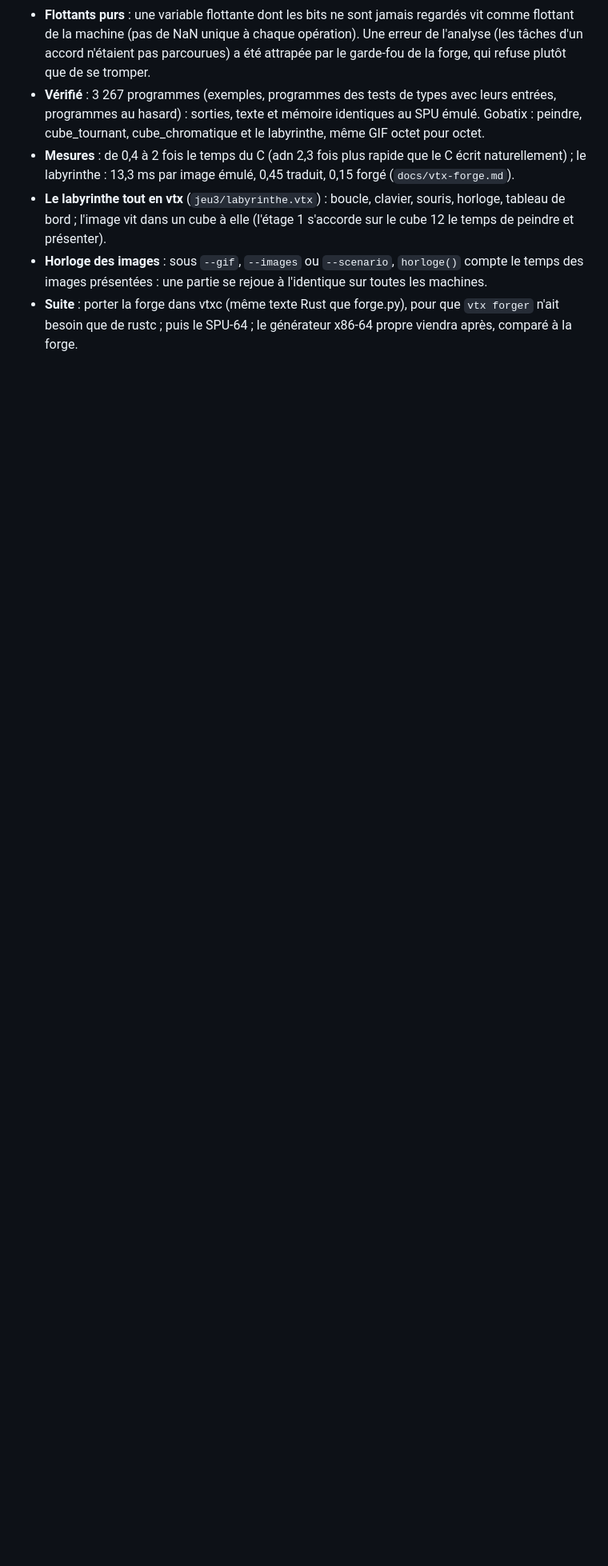
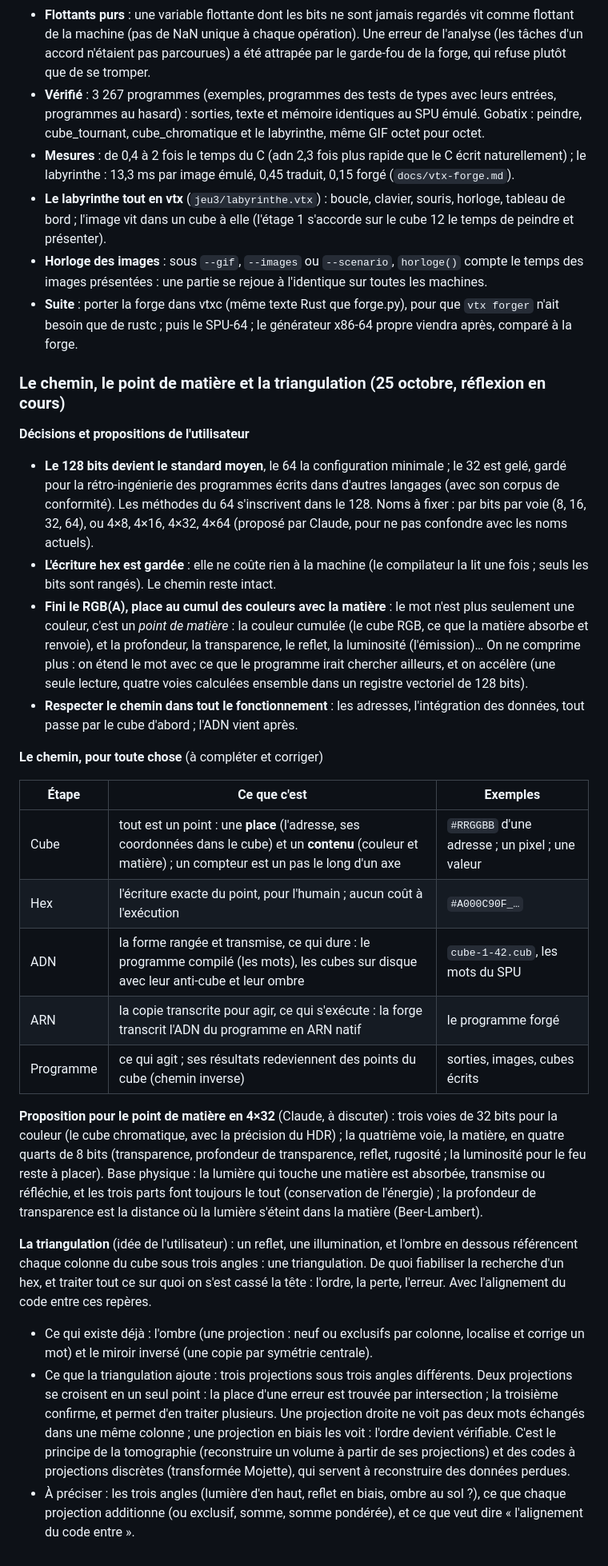
Before and after one commit to Franckarm/VercinToriX1.0, a Markdown page: docs/vtx-carnet.md, the part around the change. Shown at 80% size. Rendered like a GitHub page; blank space fills up the shorter version.

Commit message:
Carnet : le chemin, le point de matière, la triangulation (réflexion en cours)
Co-Authored-By: Claude Opus 5.5 <noreply@anthropic.com>
Claude-Session: https://claude.ai/code/session_014CNwcg8h6nQDtUWHJWbBcN

```diff
--- a/docs/vtx-carnet.md
+++ b/docs/vtx-carnet.md
@@ -948,3 +948,28 @@ Tout reste du quaternaire sur le cube : aucune instruction nouvelle dans le SPU,
 - **Le labyrinthe tout en vtx** (`jeu3/labyrinthe.vtx`) : boucle, clavier, souris, horloge, tableau de bord ; l'image vit dans un cube à elle (l'étage 1 s'accorde sur le cube 12 le temps de peindre et présenter).
 - **Horloge des images** : sous `--gif`, `--images` ou `--scenario`, `horloge()` compte le temps des images présentées : une partie se rejoue à l'identique sur toutes les machines.
 - **Suite** : porter la forge dans vtxc (même texte Rust que forge.py), pour que `vtx forger` n'ait besoin que de rustc ; puis le SPU-64 ; le générateur x86-64 propre viendra après, comparé à la forge.
+
+### Le chemin, le point de matière et la triangulation (25 octobre, réflexion en cours)
+
+**Décisions et propositions de l'utilisateur**
+- **Le 128 bits devient le standard moyen**, le 64 la configuration minimale ; le 32 est gelé, gardé pour la rétro-ingénierie des programmes écrits dans d'autres langages (avec son corpus de conformité). Les méthodes du 64 s'inscrivent dans le 128. Noms à fixer : par bits par voie (8, 16, 32, 64), ou 4×8, 4×16, 4×32, 4×64 (proposé par Claude, pour ne pas confondre avec les noms actuels).
+- **L'écriture hex est gardée** : elle ne coûte rien à la machine (le compilateur la lit une fois ; seuls les bits sont rangés). Le chemin reste intact.
+- **Fini le RGB(A), place au cumul des couleurs avec la matière** : le mot n'est plus seulement une couleur, c'est un *point de matière* : la couleur cumulée (le cube RGB, ce que la matière absorbe et renvoie), et la profondeur, la transparence, le reflet, la luminosité (l'émission)… On ne comprime plus : on étend le mot avec ce que le programme irait chercher ailleurs, et on accélère (une seule lecture, quatre voies calculées ensemble dans un registre vectoriel de 128 bits).
+- **Respecter le chemin dans tout le fonctionnement** : les adresses, l'intégration des données, tout passe par le cube d'abord ; l'ADN vient après.
+
+**Le chemin, pour toute chose** (à compléter et corriger)
+
+| Étape | Ce que c'est | Exemples |
+|---|---|---|
+| Cube | tout est un point : une **place** (l'adresse, ses coordonnées dans le cube) et un **contenu** (couleur et matière) ; un compteur est un pas le long d'un axe | `#RRGGBB` d'une adresse ; un pixel ; une valeur |
+| Hex | l'écriture exacte du point, pour l'humain ; aucun coût à l'exécution | `#A000C90F_…` |
+| ADN | la forme rangée et transmise, ce qui dure : le programme compilé (les mots), les cubes sur disque avec leur anti-cube et leur ombre | `cube-1-42.cub`, les mots du SPU |
+| ARN | la copie transcrite pour agir, ce qui s'exécute : la forge transcrit l'ADN du programme en ARN natif | le programme forgé |
+| Programme | ce qui agit ; ses résultats redeviennent des points du cube (chemin inverse) | sorties, images, cubes écrits |
+
+**Proposition pour le point de matière en 4×32** (Claude, à discuter) : trois voies de 32 bits pour la couleur (le cube chromatique, avec la précision du HDR) ; la quatrième voie, la matière, en quatre quarts de 8 bits (transparence, profondeur de transparence, reflet, rugosité ; la luminosité pour le feu reste à placer). Base physique : la lumière qui touche une matière est absorbée, transmise ou réfléchie, et les trois parts font toujours le tout (conservation de l'énergie) ; la profondeur de transparence est la distance où la lumière s'éteint dans la matière (Beer-Lambert).
+
+**La triangulation** (idée de l'utilisateur) : un reflet, une illumination, et l'ombre en dessous référencent chaque colonne du cube sous trois angles : une triangulation. De quoi fiabiliser la recherche d'un hex, et traiter tout ce sur quoi on s'est cassé la tête : l'ordre, la perte, l'erreur. Avec l'alignement du code entre ces repères.
+- Ce qui existe déjà : l'ombre (une projection : neuf ou exclusifs par colonne, localise et corrige un mot) et le miroir inversé (une copie par symétrie centrale).
+- Ce que la triangulation ajoute : trois projections sous trois angles différents. Deux projections se croisent en un seul point : la place d'une erreur est trouvée par intersection ; la troisième confirme, et permet d'en traiter plusieurs. Une projection droite ne voit pas deux mots échangés dans une même colonne ; une projection en biais les voit : l'ordre devient vérifiable. C'est le principe de la tomographie (reconstruire un volume à partir de ses projections) et des codes à projections discrètes (transformée Mojette), qui servent à reconstruire des données perdues.
+- À préciser : les trois angles (lumière d'en haut, reflet en biais, ombre au sol ?), ce que chaque projection additionne (ou exclusif, somme, somme pondérée), et ce que veut dire « l'alignement du code entre ».
```
